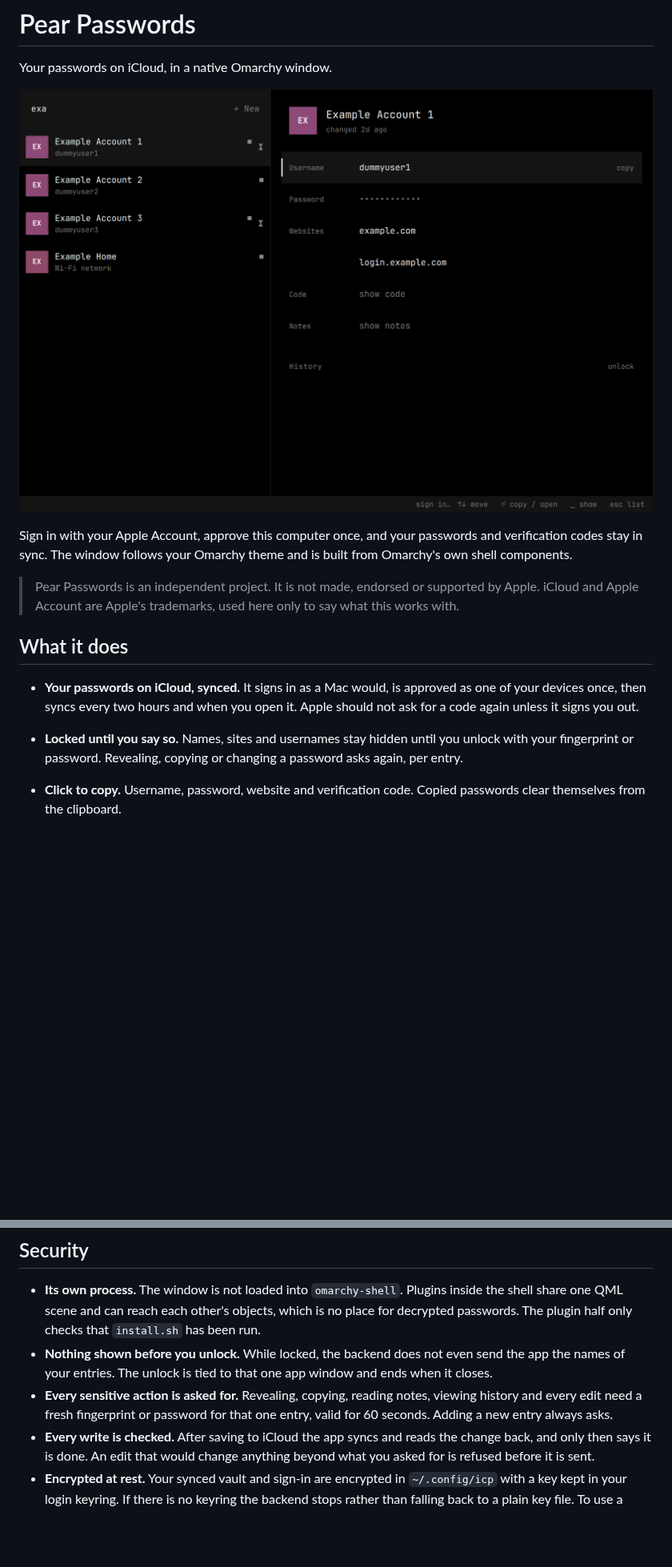
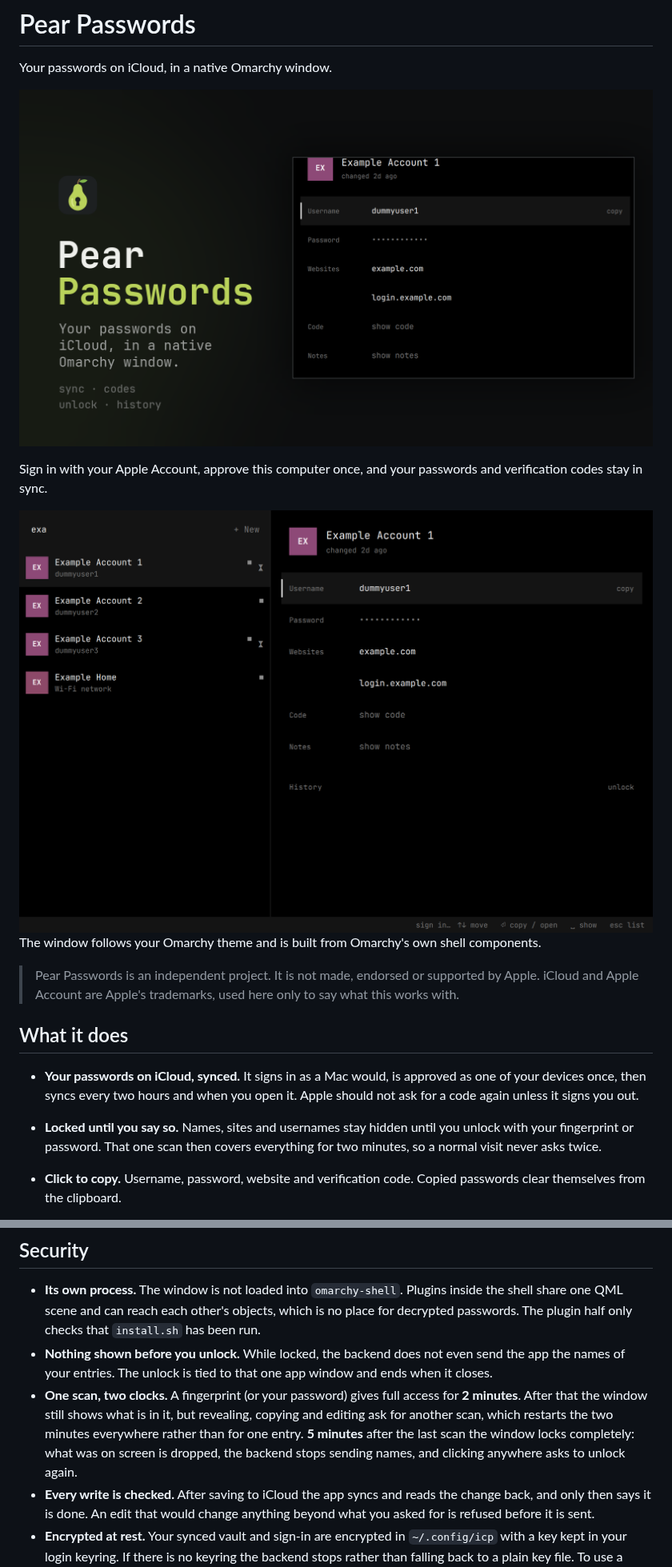
Before and after one commit to dragosol/omarchy-pear-passwords, a Markdown page: README.md, 2 parts joined by grey strips. Shown at 80% size. Rendered like a GitHub page; pictures changed too: docs/window.png (added), preview.png; blank space fills up the shorter version.

```diff
--- a/README.md
+++ b/README.md
@@ -5,7 +5,9 @@ Your passwords on iCloud, in a native Omarchy window.
 ![Pear Passwords](preview.png)
 
 Sign in with your Apple Account, approve this computer once, and your passwords and
-verification codes stay in sync. The window follows your Omarchy theme and is built from
+verification codes stay in sync.
+
+![The window](docs/window.png) The window follows your Omarchy theme and is built from
 Omarchy's own shell components.
 
 > Pear Passwords is an independent project. It is not made, endorsed or supported by Apple.
@@ -18,7 +20,8 @@ Omarchy's own shell components.
   syncs every two hours and when you open it. Apple should not ask for a code again unless it
   signs you out.
 - **Locked until you say so.** Names, sites and usernames stay hidden until you unlock with your
-  fingerprint or password. Revealing, copying or changing a password asks again, per entry.
+  fingerprint or password. That one scan then covers everything for two minutes, so a normal
+  visit never asks twice.
 - **Click to copy.** Username, password, website and verification code. Copied passwords clear
   themselves from the clipboard.
 - **Add passwords.** **+ New** saves a login to iCloud, with a generated password if you want
@@ -151,9 +154,11 @@ administrator and runs a no-op command as root to prove it.
   passwords. The plugin half only checks that `install.sh` has been run.
 - **Nothing shown before you unlock.** While locked, the backend does not even send the app the
   names of your entries. The unlock is tied to that one app window and ends when it closes.
-- **Every sensitive action is asked for.** Revealing, copying, reading notes, viewing history
-  and every edit need a fresh fingerprint or password for that one entry, valid for 60 seconds.
-  Adding a new entry always asks.
+- **One scan, two clocks.** A fingerprint (or your password) gives full access for **2 minutes**.
+  After that the window still shows what is in it, but revealing, copying and editing ask for
+  another scan, which restarts the two minutes everywhere rather than for one entry. **5 minutes**
+  after the last scan the window locks completely: what was on screen is dropped, the backend
+  stops sending names, and clicking anywhere asks to unlock again.
 - **Every write is checked.** After saving to iCloud the app syncs and reads the change back,
   and only then says it is done. An edit that would change anything beyond what you asked for
   is refused before it is sent.
```
Also changed, not shown: 4 other files.
